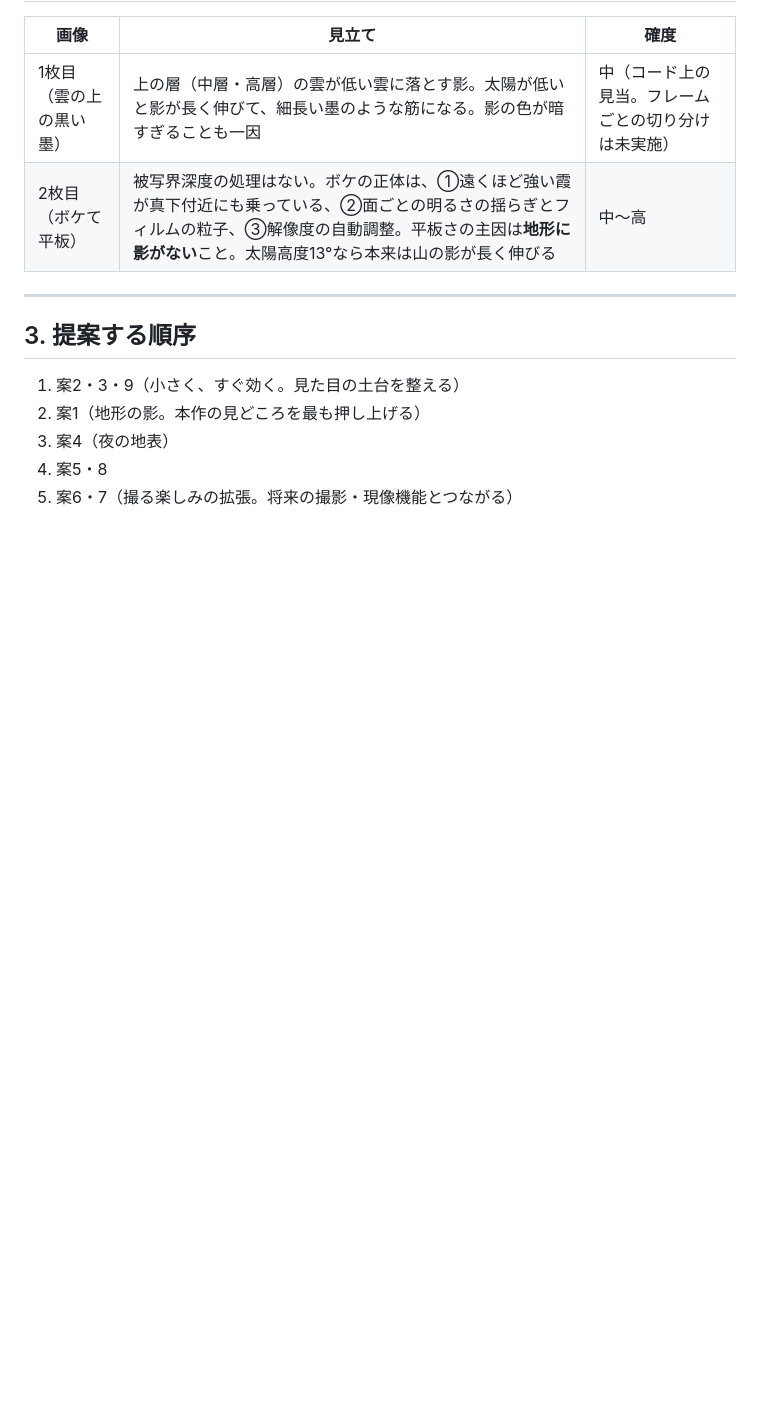
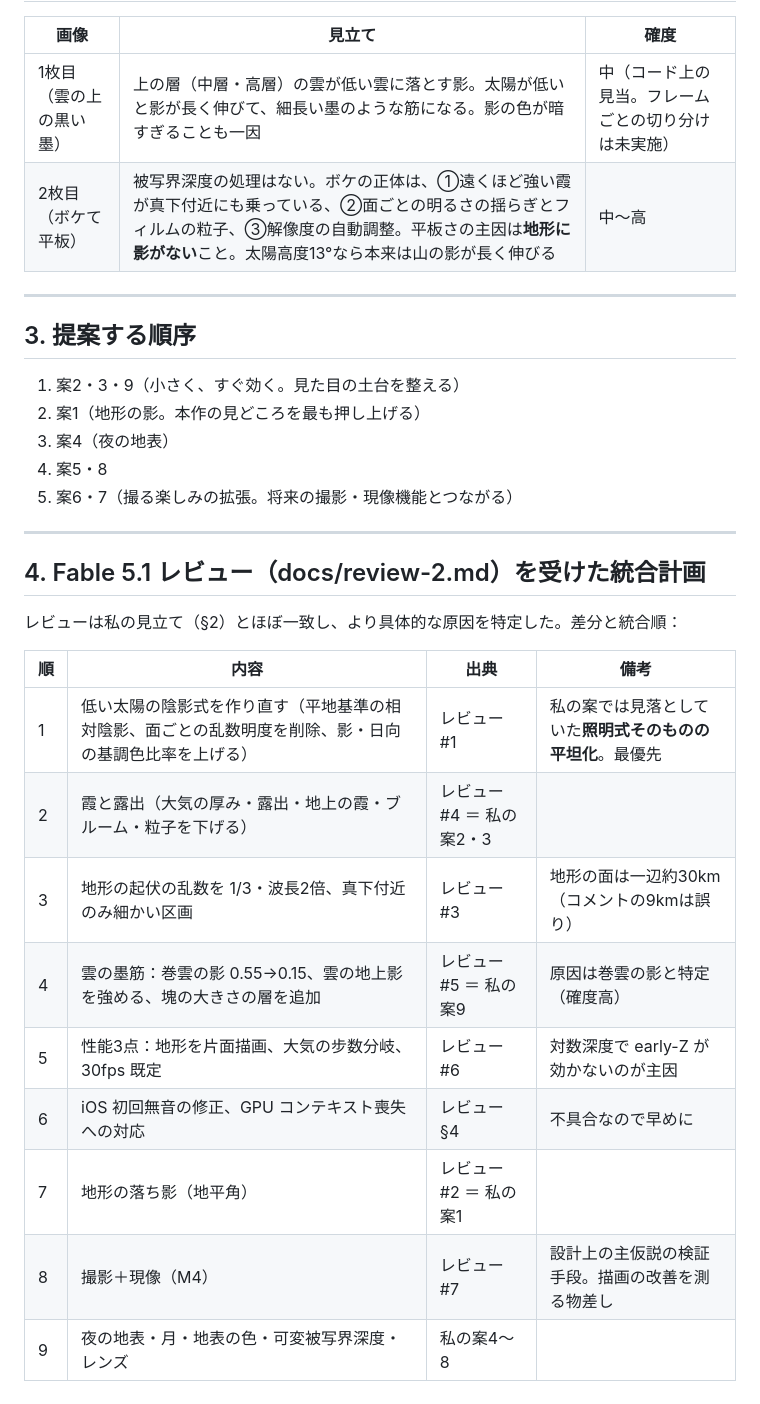
Before and after one commit to anaele-hdmi/ato, a Markdown page: docs/orbital-beauty.md, the part around the change. GitHub-like rendering; blank space fills up the shorter version.

Commit message:
Add Fable 5.1 review 2 and merged improvement plan
Co-Authored-By: Claude Opus 5.5 <noreply@anthropic.com>
Claude-Session: https://claude.ai/code/session_01YQ6SFdWzPV6qbekBatdsNA

```diff
--- a/docs/orbital-beauty.md
+++ b/docs/orbital-beauty.md
@@ -50,3 +50,21 @@
 3. 案4（夜の地表）
 4. 案5・8
 5. 案6・7（撮る楽しみの拡張。将来の撮影・現像機能とつながる）
+
+---
+
+## 4. Fable 5.1 レビュー（docs/review-2.md）を受けた統合計画
+
+レビューは私の見立て（§2）とほぼ一致し、より具体的な原因を特定した。差分と統合順：
+
+| 順 | 内容 | 出典 | 備考 |
+|---|---|---|---|
+| 1 | 低い太陽の陰影式を作り直す（平地基準の相対陰影、面ごとの乱数明度を削除、影・日向の基調色比率を上げる） | レビュー #1 | 私の案では見落としていた**照明式そのものの平坦化**。最優先 |
+| 2 | 霞と露出（大気の厚み・露出・地上の霞・ブルーム・粒子を下げる） | レビュー #4 ＝ 私の案2・3 | |
+| 3 | 地形の起伏の乱数を 1/3・波長2倍、真下付近のみ細かい区画 | レビュー #3 | 地形の面は一辺約30km（コメントの9kmは誤り） |
+| 4 | 雲の墨筋：巻雲の影 0.55→0.15、雲の地上影を強める、塊の大きさの層を追加 | レビュー #5 ＝ 私の案9 | 原因は巻雲の影と特定（確度高） |
+| 5 | 性能3点：地形を片面描画、大気の步数分岐、30fps 既定 | レビュー #6 | 対数深度で early-Z が効かないのが主因 |
+| 6 | iOS 初回無音の修正、GPU コンテキスト喪失への対応 | レビュー §4 | 不具合なので早めに |
+| 7 | 地形の落ち影（地平角） | レビュー #2 ＝ 私の案1 | |
+| 8 | 撮影＋現像（M4） | レビュー #7 | 設計上の主仮説の検証手段。描画の改善を測る物差し |
+| 9 | 夜の地表・月・地表の色・可変被写界深度・レンズ | 私の案4〜8 | |
```
Also changed, not shown: docs/review-2.md (added, +180 -0 lines).
